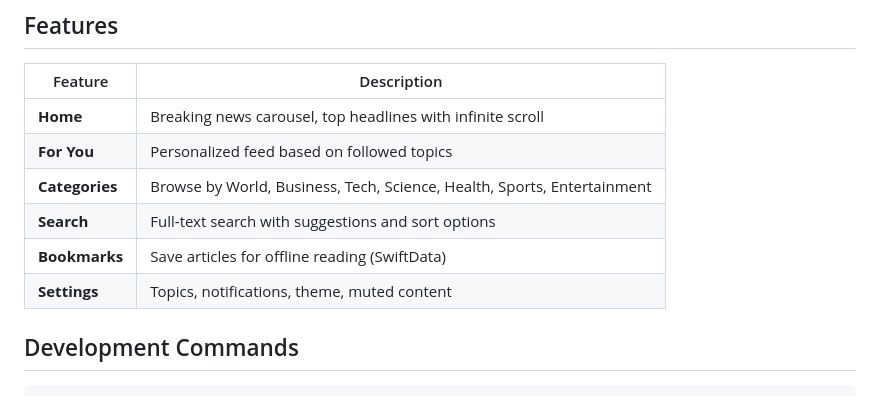
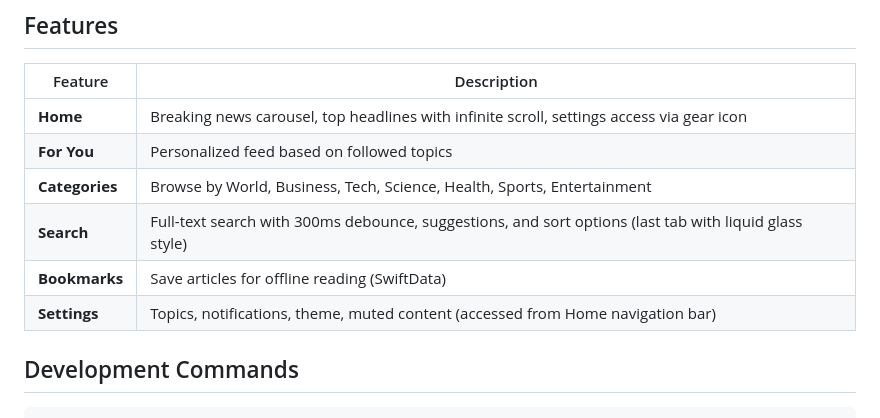
Before and after one commit to BrunoCerberus/Pulse, a Markdown page: CLAUDE.md, the part around the change. GitHub-like rendering.

```diff
--- a/CLAUDE.md
+++ b/CLAUDE.md
@@ -64,12 +64,12 @@ Pulse/
 
 | Feature | Description |
 |---------|-------------|
-| **Home** | Breaking news carousel, top headlines with infinite scroll |
+| **Home** | Breaking news carousel, top headlines with infinite scroll, settings access via gear icon |
 | **For You** | Personalized feed based on followed topics |
 | **Categories** | Browse by World, Business, Tech, Science, Health, Sports, Entertainment |
-| **Search** | Full-text search with suggestions and sort options |
+| **Search** | Full-text search with 300ms debounce, suggestions, and sort options (last tab with liquid glass style) |
 | **Bookmarks** | Save articles for offline reading (SwiftData) |
-| **Settings** | Topics, notifications, theme, muted content |
+| **Settings** | Topics, notifications, theme, muted content (accessed from Home navigation bar) |
 
 ## Development Commands
 
```
Also changed, not shown: README.md (+5 -3 lines).
